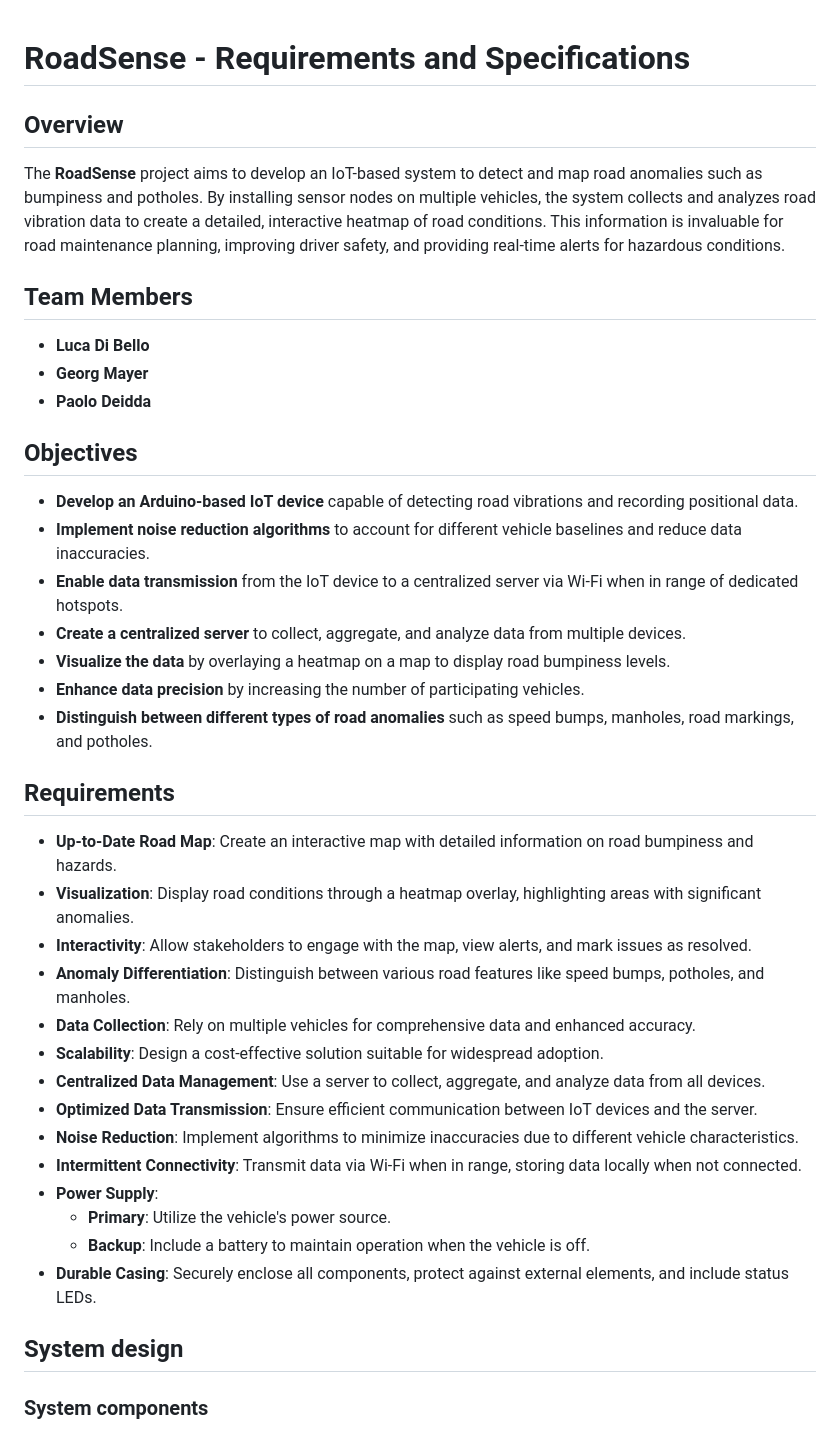
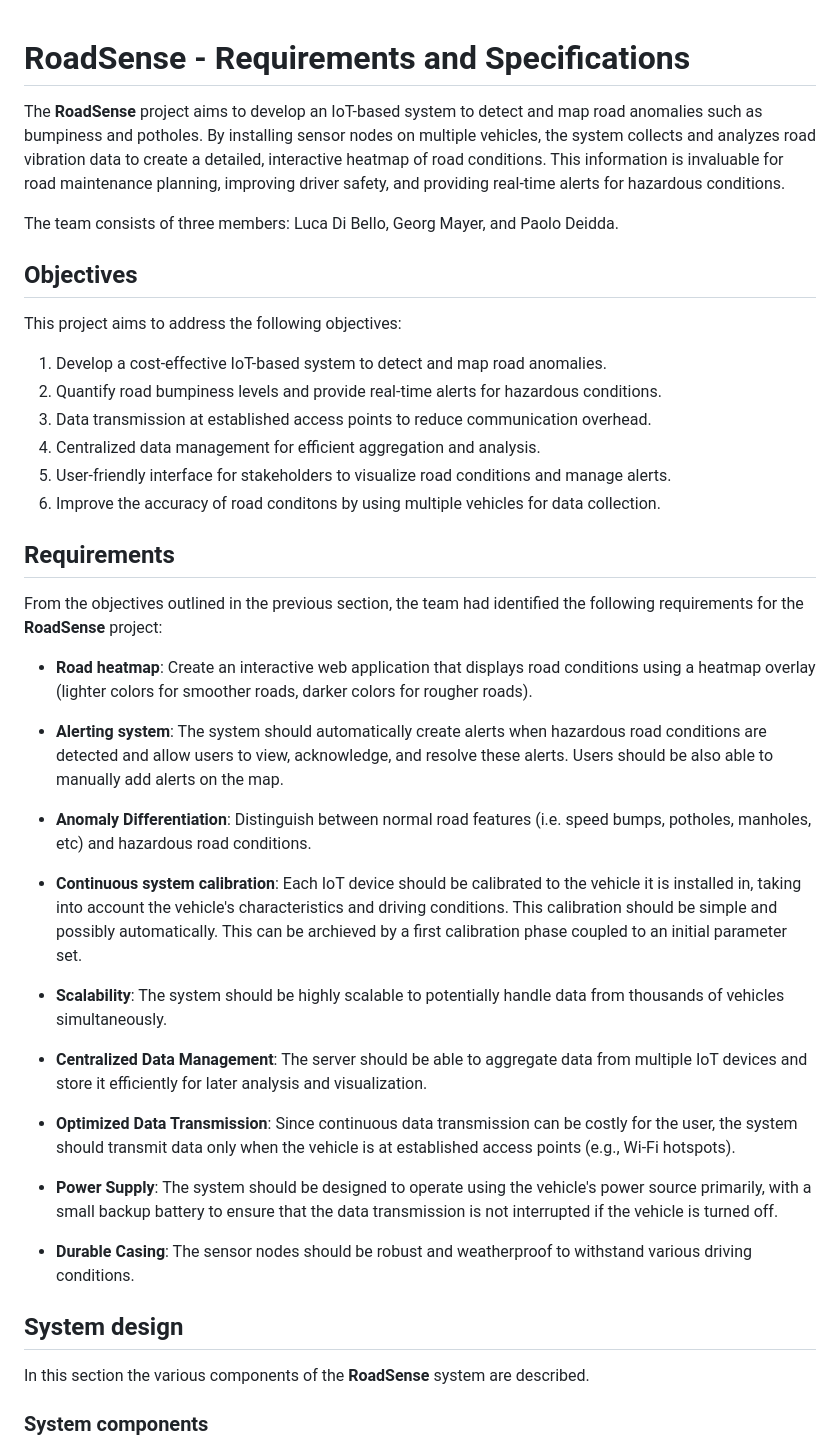
Before and after one commit to lucadibello/RoadSense, a Markdown page: specification/project_specification.md, the part around the change. Drawn GitHub-style.

Commit message:
Rewritten project objectives and requirements

```diff
--- a/specification/project_specification.md
+++ b/specification/project_specification.md
@@ -1,43 +1,45 @@
 # RoadSense - Requirements and Specifications
-
-## Overview
 
 The **RoadSense** project aims to develop an IoT-based system to detect and map road anomalies such as bumpiness and potholes. By installing sensor nodes on multiple vehicles, the system collects and analyzes road vibration data to create a detailed, interactive heatmap of road conditions. This information is invaluable for road maintenance planning, improving driver safety, and providing real-time alerts for hazardous conditions.
 
-## Team Members
-
-- **Luca Di Bello**
-- **Georg Mayer**
-- **Paolo Deidda**
+The team consists of three members: Luca Di Bello, Georg Mayer, and Paolo Deidda.
 
 ## Objectives
 
-- **Develop an Arduino-based IoT device** capable of detecting road vibrations and recording positional data.
-- **Implement noise reduction algorithms** to account for different vehicle baselines and reduce data inaccuracies.
-- **Enable data transmission** from the IoT device to a centralized server via Wi-Fi when in range of dedicated hotspots.
-- **Create a centralized server** to collect, aggregate, and analyze data from multiple devices.
-- **Visualize the data** by overlaying a heatmap on a map to display road bumpiness levels.
-- **Enhance data precision** by increasing the number of participating vehicles.
-- **Distinguish between different types of road anomalies** such as speed bumps, manholes, road markings, and potholes.
+This project aims to address the following objectives:
+
+1. Develop a cost-effective IoT-based system to detect and map road anomalies.
+2. Quantify road bumpiness levels and provide real-time alerts for hazardous conditions.
+3. Data transmission at established access points to reduce communication overhead.
+4. Centralized data management for efficient aggregation and analysis.
+5. User-friendly interface for stakeholders to visualize road conditions and manage alerts.
+6. Improve the accuracy of road conditons by using multiple vehicles for data collection.
 
 ## Requirements
 
-- **Up-to-Date Road Map**: Create an interactive map with detailed information on road bumpiness and hazards.
-- **Visualization**: Display road conditions through a heatmap overlay, highlighting areas with significant anomalies.
-- **Interactivity**: Allow stakeholders to engage with the map, view alerts, and mark issues as resolved.
-- **Anomaly Differentiation**: Distinguish between various road features like speed bumps, potholes, and manholes.
-- **Data Collection**: Rely on multiple vehicles for comprehensive data and enhanced accuracy.
-- **Scalability**: Design a cost-effective solution suitable for widespread adoption.
-- **Centralized Data Management**: Use a server to collect, aggregate, and analyze data from all devices.
-- **Optimized Data Transmission**: Ensure efficient communication between IoT devices and the server.
-- **Noise Reduction**: Implement algorithms to minimize inaccuracies due to different vehicle characteristics.
-- **Intermittent Connectivity**: Transmit data via Wi-Fi when in range, storing data locally when not connected.
-- **Power Supply**:
-  - **Primary**: Utilize the vehicle's power source.
-  - **Backup**: Include a battery to maintain operation when the vehicle is off.
-- **Durable Casing**: Securely enclose all components, protect against external elements, and include status LEDs.
+From the objectives outlined in the previous section, the team had identified the following requirements for the **RoadSense** project:
+
+- **Road heatmap**: Create an interactive web application that displays road conditions using a heatmap overlay (lighter colors for smoother roads, darker colors for rougher roads).
+
+- **Alerting system**: The system should automatically create alerts when hazardous road conditions are detected and allow users to view, acknowledge, and resolve these alerts. Users should be also able to manually add alerts on the map.
+
+- **Anomaly Differentiation**: Distinguish between normal road features (i.e. speed bumps, potholes, manholes, etc) and hazardous road conditions.
+
+- **Continuous system calibration**: Each IoT device should be calibrated to the vehicle it is installed in, taking into account the vehicle's characteristics and driving conditions. This calibration should be simple and possibly automatically. This can be archieved by a first calibration phase coupled to an initial parameter set.
+
+- **Scalability**: The system should be highly scalable to potentially handle data from thousands of vehicles simultaneously.
+
+- **Centralized Data Management**: The server should be able to aggregate data from multiple IoT devices and store it efficiently for later analysis and visualization.
+
+- **Optimized Data Transmission**: Since continuous data transmission can be costly for the user, the system should transmit data only when the vehicle is at established access points (e.g., Wi-Fi hotspots).
+
+- **Power Supply**: The system should be designed to operate using the vehicle's power source primarily, with a small backup battery to ensure that the data transmission is not interrupted if the vehicle is turned off.
+
+- **Durable Casing**: The sensor nodes should be robust and weatherproof to withstand various driving conditions.
 
 ## System design
+
+In this section the various components of the **RoadSense** system are described.
 
 ### System components
 
```
